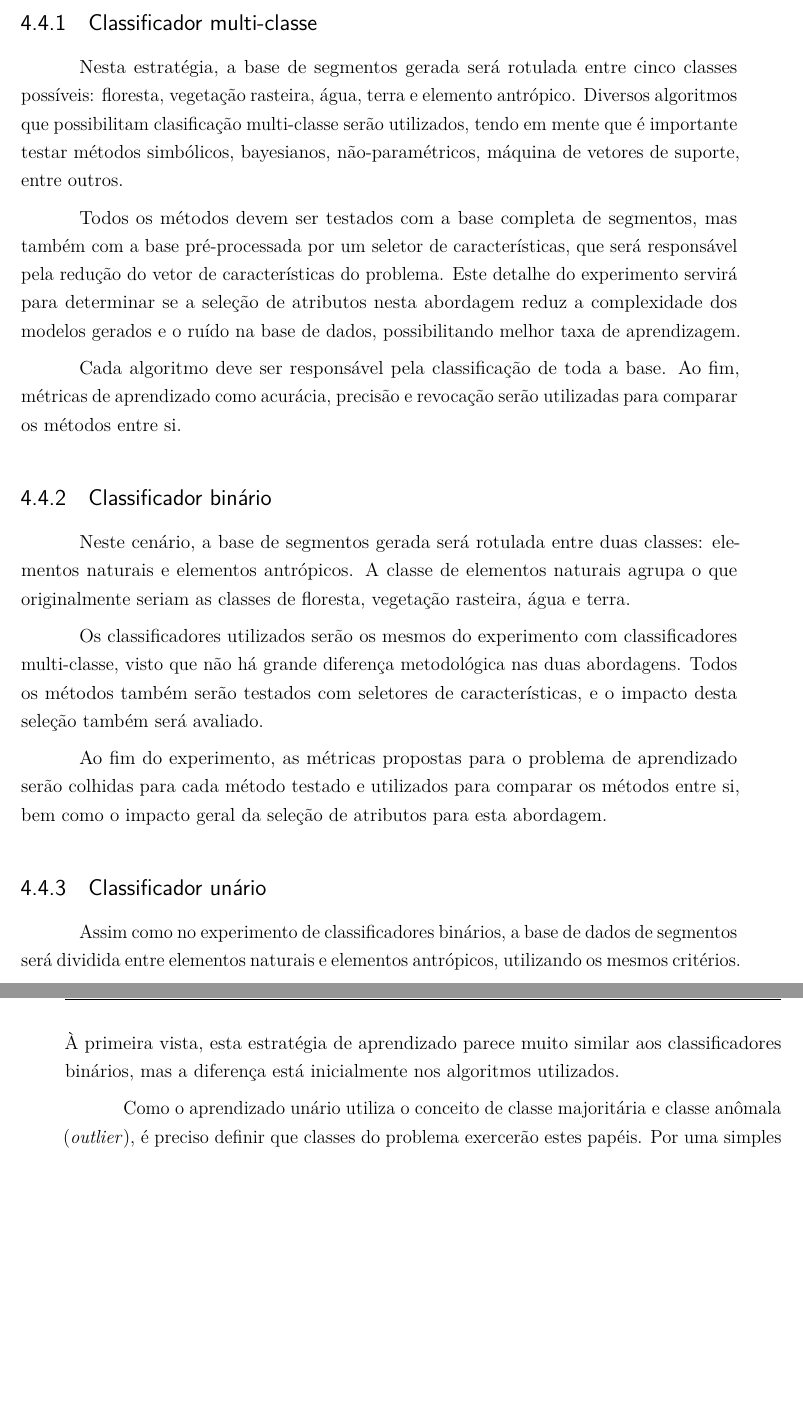
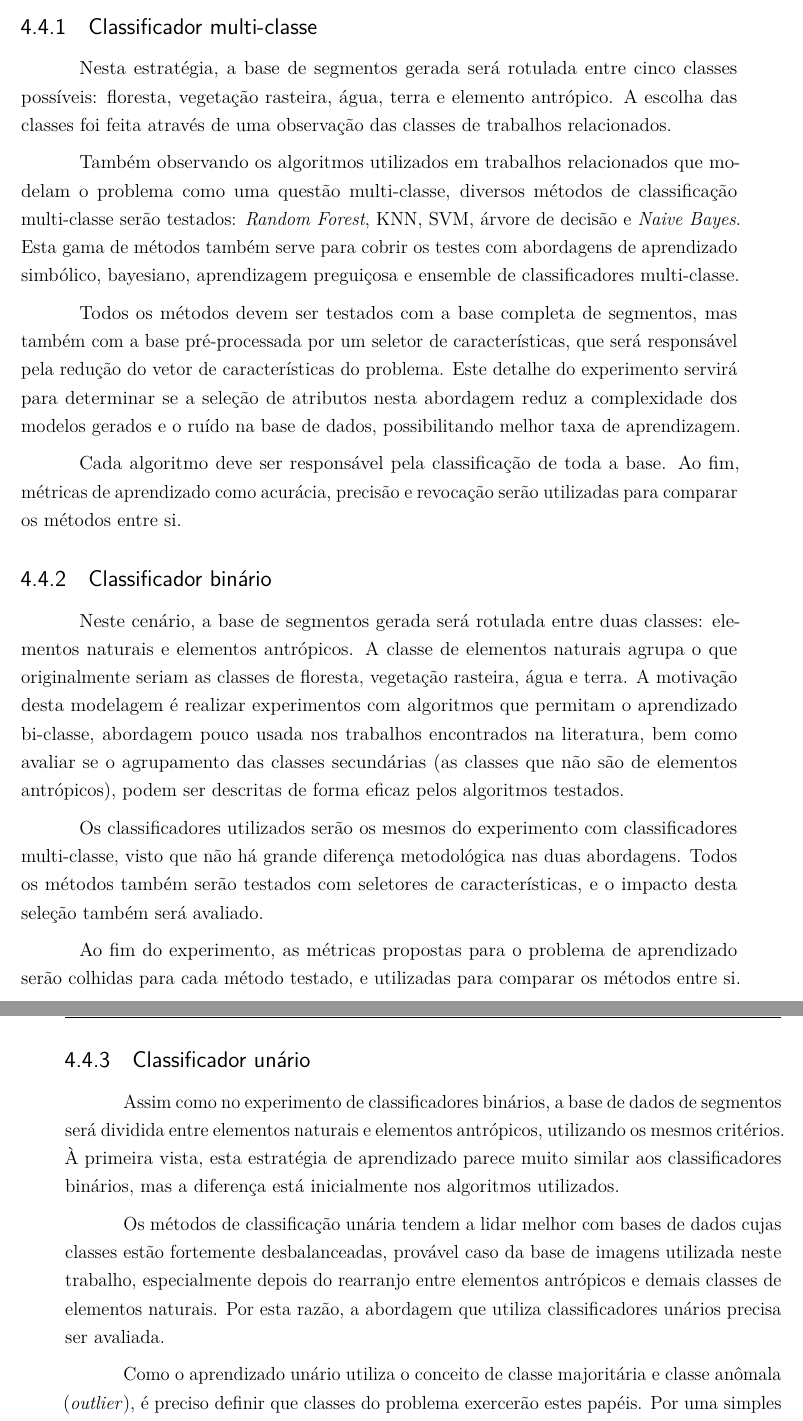
Before and after one commit to luizcavalcanti/dissertacao, a LaTeX thesis (final/dissertacao.tex, which reads final/metodologia.tex): two parts of pages 64 and 65 of 97, joined at a grey line, cut so that both start at the same text, the shorter picture padded with empty space. Compiled offline with pdfLaTeX.

Commit message:
[metodologia] correções da orientadora
Signed-off-by: Luiz Carlos Cavalcanti <cavalcanti.luiz@gmail.com>

```diff
--- a/final/metodologia.tex
+++ b/final/metodologia.tex
@@ -52,7 +52,9 @@ A motivação para explorar estas quatro abordagens é a diversidade de estraté
 
 \subsection{Classificador multi-classe}
 
-Nesta estratégia, a base de segmentos gerada será rotulada entre cinco classes possíveis: floresta, vegetação rasteira, água, terra e elemento antrópico. Diversos algoritmos que possibilitam clasificação multi-classe serão utilizados, tendo em mente que é importante testar métodos simbólicos, bayesianos, não-paramétricos, máquina de vetores de suporte, entre outros.
+Nesta estratégia, a base de segmentos gerada será rotulada entre cinco classes possíveis: floresta, vegetação rasteira, água, terra e elemento antrópico. A escolha das classes foi feita através de uma observação das classes de trabalhos relacionados.
+
+Também observando os algoritmos utilizados em trabalhos relacionados que modelam o problema como uma questão multi-classe, diversos métodos de classificação multi-classe serão testados: \textit{Random Forest}, KNN, SVM, árvore de decisão e \textit{Naive Bayes}. Esta gama de métodos também serve para cobrir os testes com abordagens de aprendizado simbólico, bayesiano, aprendizagem preguiçosa e ensemble de classificadores multi-classe.
 
 Todos os métodos devem ser testados com a base completa de segmentos, mas também com a base pré-processada por um seletor de características, que será responsável pela redução do vetor de características do problema. Este detalhe do experimento servirá para determinar se a seleção de atributos nesta abordagem reduz a complexidade dos modelos gerados e o ruído na base de dados, possibilitando melhor taxa de aprendizagem.
 
@@ -60,13 +62,14 @@ Cada algoritmo deve ser responsável pela classificação de toda a base. Ao fim
 
 \subsection{Classificador binário}
 
-Neste cenário, a base de segmentos gerada será rotulada entre duas classes: elementos naturais e elementos antrópicos. A classe de elementos naturais agrupa o que originalmente seriam as classes de floresta, vegetação rasteira, água e terra.
+Neste cenário, a base de segmentos gerada será rotulada entre duas classes: elementos naturais e elementos antrópicos. A classe de elementos naturais agrupa o que originalmente seriam as classes de floresta, vegetação rasteira, água e terra. A motivação desta modelagem é realizar experimentos com algoritmos que permitam o aprendizado bi-classe, abordagem pouco usada nos trabalhos encontrados na literatura, bem como avaliar se o agrupamento das classes secundárias (as classes que não são de elementos antrópicos), podem ser descritas de forma eficaz pelos algoritmos testados.
 
 Os classificadores utilizados serão os mesmos do experimento com classificadores multi-classe, visto que não há grande diferença metodológica nas duas abordagens. Todos os métodos também serão testados com seletores de características, e o impacto desta seleção também será avaliado.
 
-Ao fim do experimento, as métricas propostas para o problema de aprendizado serão colhidas para cada método testado e utilizados para comparar os métodos entre si, bem como o impacto geral da seleção de atributos para esta abordagem.
+Ao fim do experimento, as métricas propostas para o problema de aprendizado serão colhidas para cada método testado, e utilizadas para comparar os métodos entre si.
 
 \subsection{Classificador unário}
 
 Assim como no experimento de classificadores binários, a base de dados de segmentos será dividida entre elementos naturais e elementos antrópicos, utilizando os mesmos critérios. À primeira vista, esta estratégia de aprendizado parece muito similar aos classificadores binários, mas a diferença está inicialmente nos algoritmos utilizados.
 
+Os métodos de classificação unária tendem a lidar melhor com bases de dados cujas classes estão fortemente desbalanceadas, provável caso da base de imagens utilizada neste trabalho, especialmente depois do rearranjo entre elementos antrópicos e demais classes de elementos naturais. Por esta razão, a abordagem que utiliza classificadores unários precisa ser avaliada.
```
Also changed, not shown: final/metodologia.tex (9 more changed lines).
